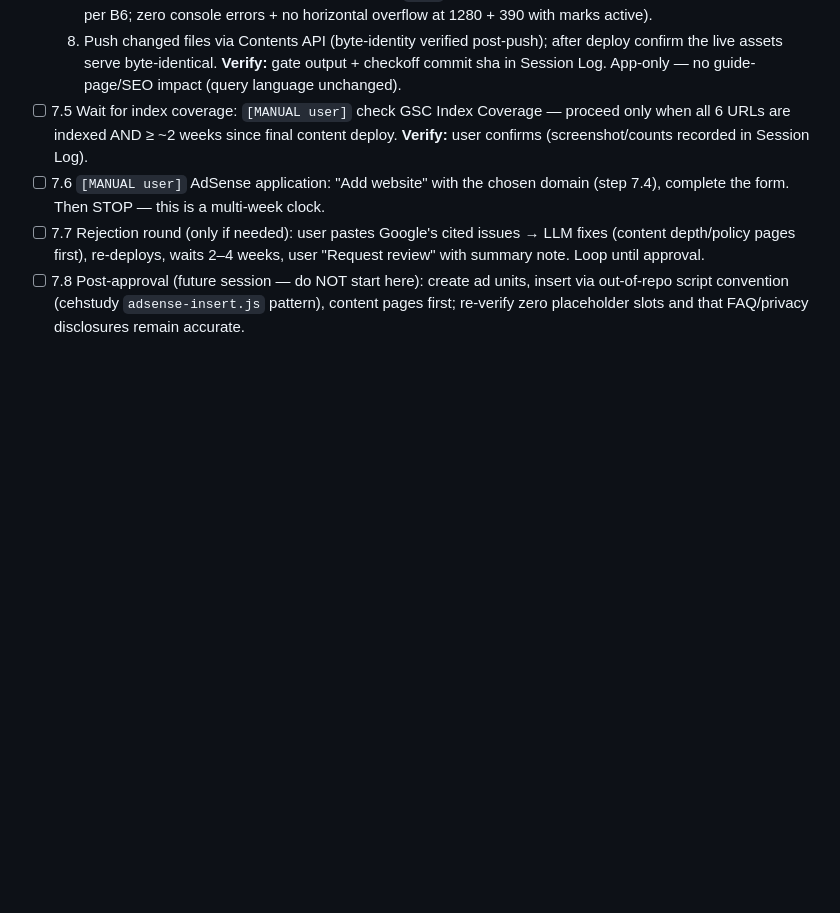
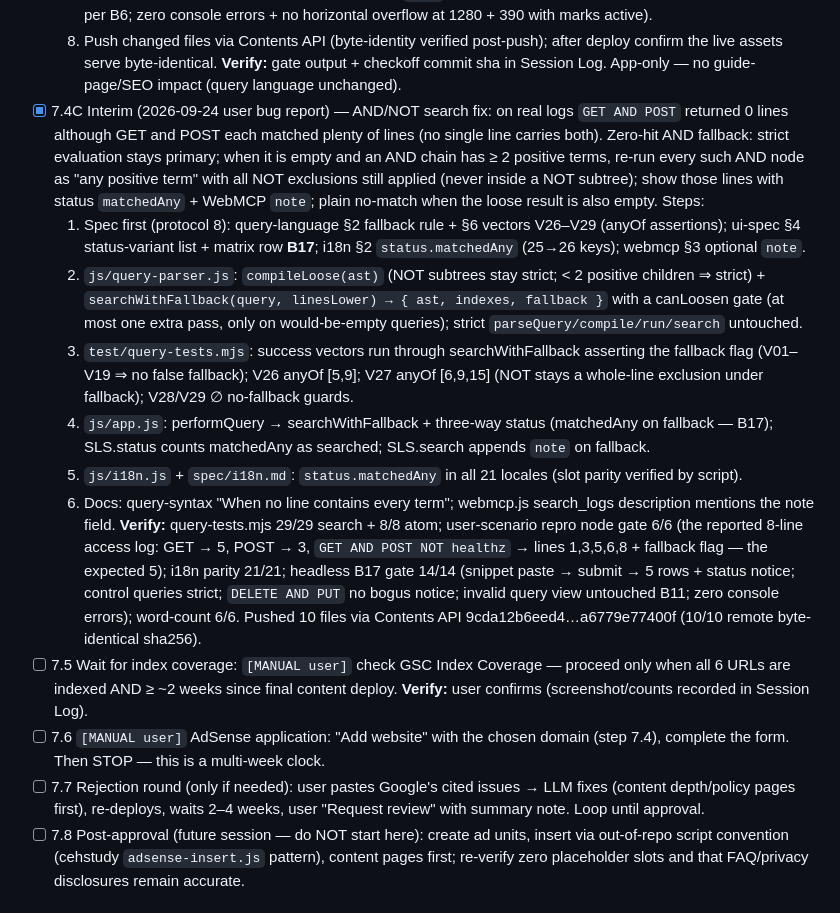
Before and after one commit to cpardue/simplelogsearch, a Markdown page: CHECKLIST.md, the part around one of its changes. Drawn GitHub-style; blank space fills up the shorter version.

Commit message:
7.4C checkoff — item box + Session Log line (gates: query-tests 29/29+8/8, user-scenario repro 6/6, i18n parity 21/21, headless B17 14/14, word-count 6/6; push 9cda12b6eed4…a6779e77400f)

```diff
--- a/CHECKLIST.md
+++ b/CHECKLIST.md
@@ -259,6 +259,14 @@ domain-dependent; see there.)*
   7. Gates — all green before push: `node test/query-tests.mjs` (25 V + 8 A); Playwright gate on index.html (sample load via `SLS.loadSample` → type >3 chars → marks appear on exactly the rows containing the term, no submit; ≤3 chars → none; mid-typing partial (`"MID`) → none; scroll keeps marks in sync; Enter still filters per B6; zero console errors + no horizontal overflow at 1280 + 390 with marks active).
   8. Push changed files via Contents API (byte-identity verified post-push); after deploy confirm the live assets serve byte-identical.
   **Verify:** gate output + checkoff commit sha in Session Log. App-only — no guide-page/SEO impact (query language unchanged).
+- [x] 7.4C Interim (2026-09-24 user bug report) — AND/NOT search fix: on real logs `GET AND POST` returned 0 lines although GET and POST each matched plenty of lines (no single line carries both). Zero-hit AND fallback: strict evaluation stays primary; when it is empty and an AND chain has ≥ 2 positive terms, re-run every such AND node as "any positive term" with all NOT exclusions still applied (never inside a NOT subtree); show those lines with status `matchedAny` + WebMCP `note`; plain no-match when the loose result is also empty. Steps:
+  1. Spec first (protocol 8): query-language §2 fallback rule + §6 vectors V26–V29 (anyOf assertions); ui-spec §4 status-variant list + matrix row **B17**; i18n §2 `status.matchedAny` (25→26 keys); webmcp §3 optional `note`.
+  2. `js/query-parser.js`: `compileLoose(ast)` (NOT subtrees stay strict; < 2 positive children ⇒ strict) + `searchWithFallback(query, linesLower) → { ast, indexes, fallback }` with a canLoosen gate (at most one extra pass, only on would-be-empty queries); strict `parseQuery/compile/run/search` untouched.
+  3. `test/query-tests.mjs`: success vectors run through searchWithFallback asserting the fallback flag (V01–V19 ⇒ no false fallback); V26 anyOf [5,9]; V27 anyOf [6,9,15] (NOT stays a whole-line exclusion under fallback); V28/V29 ∅ no-fallback guards.
+  4. `js/app.js`: performQuery → searchWithFallback + three-way status (matchedAny on fallback — B17); SLS.status counts matchedAny as searched; SLS.search appends `note` on fallback.
+  5. `js/i18n.js` + `spec/i18n.md`: `status.matchedAny` in all 21 locales (slot parity verified by script).
+  6. Docs: query-syntax "When no line contains every term"; webmcp.js search_logs description mentions the note field.
+  **Verify:** query-tests.mjs 29/29 search + 8/8 atom; user-scenario repro node gate 6/6 (the reported 8-line access log: GET → 5, POST → 3, `GET AND POST NOT healthz` → lines 1,3,5,6,8 + fallback flag — the expected 5); i18n parity 21/21; headless B17 gate 14/14 (snippet paste → submit → 5 rows + status notice; control queries strict; `DELETE AND PUT` no bogus notice; invalid query view untouched B11; zero console errors); word-count 6/6. Pushed 10 files via Contents API 9cda12b6eed4…a6779e77400f (10/10 remote byte-identical sha256).
 - [ ] 7.5 Wait for index coverage: `[MANUAL user]` check GSC Index Coverage —
   proceed only when all 6 URLs are indexed AND ≥ ~2 weeks since final content
   deploy. **Verify:** user confirms (screenshot/counts recorded in Session Log).
```
Also changed, not shown: other parts of CHECKLIST.md (+2 -0 lines).
